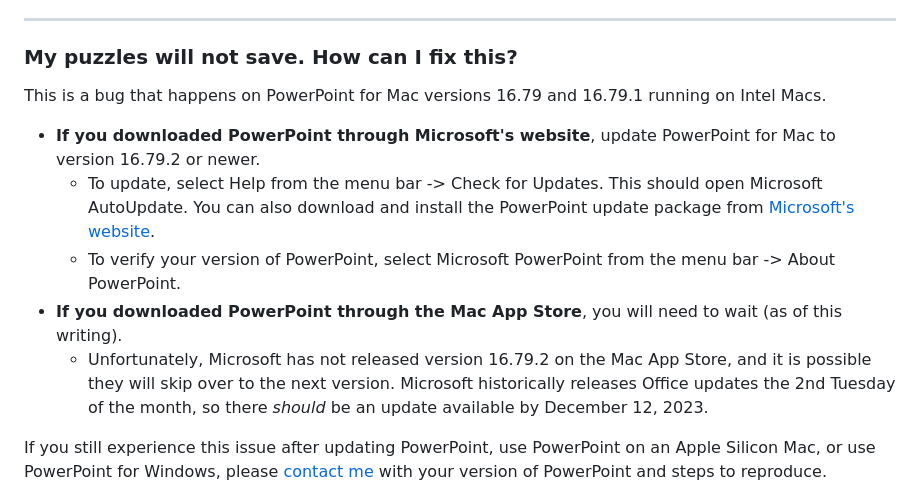
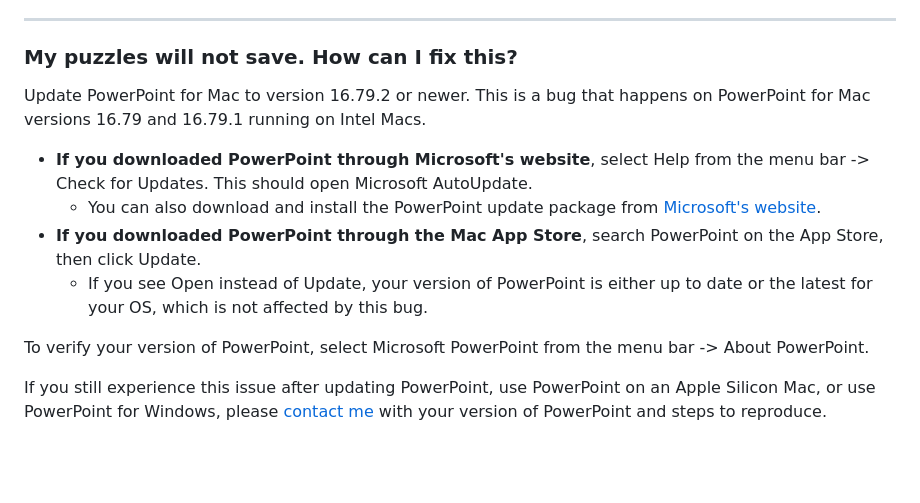
Before and after one commit to TimTree/games-by-tim, a Markdown page: content/pages/wheel-of-fortune-for-powerpoint-faq.md, the part around one of its changes. Rendered like a GitHub page; blank space fills up the shorter version.

Commit message:
PowerPoint for Mac updated on Mac App Store

```diff
--- a/content/pages/wheel-of-fortune-for-powerpoint-faq.md
+++ b/content/pages/wheel-of-fortune-for-powerpoint-faq.md
@@ -14,13 +14,14 @@ _Last updated December 7, 2023_
 
 <h3 id="puzzlewontsave">My puzzles will not save. How can I fix this?</h3>
 
-This is a bug that happens on PowerPoint for Mac versions 16.79 and 16.79.1 running on Intel Macs.
+Update PowerPoint for Mac to version 16.79.2 or newer. This is a bug that happens on PowerPoint for Mac versions 16.79 and 16.79.1 running on Intel Macs.
 
-* **If you downloaded PowerPoint through Microsoft's website**, update PowerPoint for Mac to version 16.79.2 or newer.
-  * To update, select Help from the menu bar -> Check for Updates. This should open Microsoft AutoUpdate. You can also download and install the PowerPoint update package from [Microsoft's website](https://learn.microsoft.com/en-us/officeupdates/update-history-office-for-mac#release-history-for-office-for-mac).
-  * To verify your version of PowerPoint, select Microsoft PowerPoint from the menu bar -> About PowerPoint.
-* **If you downloaded PowerPoint through the Mac App Store**, you will need to wait (as of this writing).
-  * Unfortunately, Microsoft has not released version 16.79.2 on the Mac App Store, and it is possible they will skip over to the next version. Microsoft historically releases Office updates the 2nd Tuesday of the month, so there *should* be an update available by December 12, 2023.
+* **If you downloaded PowerPoint through Microsoft's website**, select Help from the menu bar -> Check for Updates. This should open Microsoft AutoUpdate.
+  * You can also download and install the PowerPoint update package from [Microsoft's website](https://learn.microsoft.com/en-us/officeupdates/update-history-office-for-mac#release-history-for-office-for-mac).
+* **If you downloaded PowerPoint through the Mac App Store**, search PowerPoint on the App Store, then click Update.
+  * If you see Open instead of Update, your version of PowerPoint is either up to date or the latest for your OS, which is not affected by this bug.
+
+To verify your version of PowerPoint, select Microsoft PowerPoint from the menu bar -> About PowerPoint.
 
 If you still experience this issue after updating PowerPoint, use PowerPoint on an Apple Silicon Mac, or use PowerPoint for Windows, please [contact me](/contact) with your version of PowerPoint and steps to reproduce.
 
```
Also changed, not shown: other parts of content/pages/wheel-of-fortune-for-powerpoint-faq.md (+1 -1 lines).
